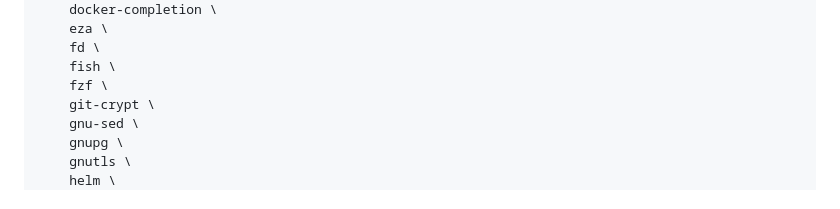
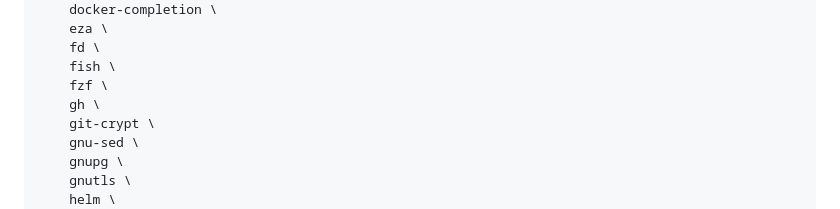
Before and after one commit to bartsmykla/.dotfiles, a Markdown page: README.md, the part around the change. Rendered like a GitHub page.

Commit message:
Add `gh` to brew install
Signed-off-by: Bart Smykla <bartek@smykla.com>

```diff
--- a/README.md
+++ b/README.md
@@ -81,6 +81,7 @@ set --local FORMULAS \
     fd \
     fish \
     fzf \
+    gh \
     git-crypt \
     gnu-sed \
     gnupg \
```
